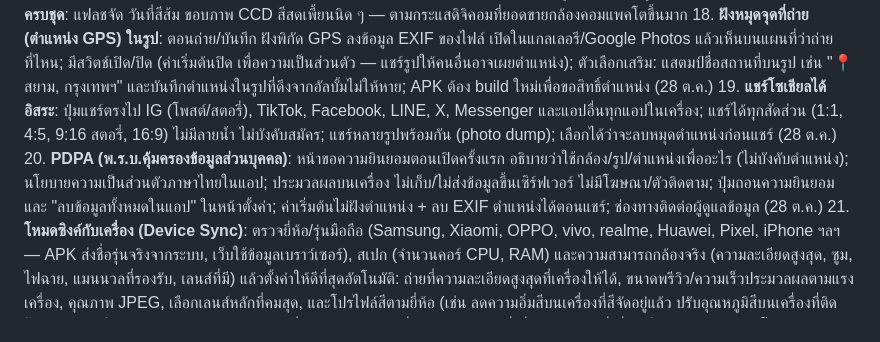
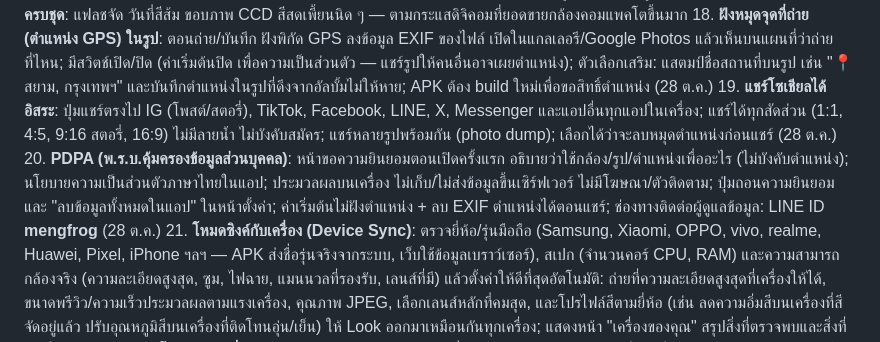
Before and after one commit to mengnattawitmarin/moodcam, a Markdown page: NOTES.md, the part around the change. Drawn GitHub-style.

Commit message:
Notes: PDPA contact LINE ID
Co-Authored-By: Claude Opus 5.5 <noreply@anthropic.com>
Claude-Session: https://claude.ai/code/session_01VpNukkzUM2imVrbAgXPmKK

```diff
--- a/NOTES.md
+++ b/NOTES.md
@@ -34,7 +34,7 @@
 17. **โหมดดิจิคอม Y2K ครบชุด**: แฟลชจัด วันที่สีส้ม ขอบภาพ CCD สีสดเพี้ยนนิด ๆ — ตามกระแสดิจิคอมที่ยอดขายกล้องคอมแพคโตขึ้นมาก
 18. **ฝังหมุดจุดที่ถ่าย (ตำแหน่ง GPS) ในรูป**: ตอนถ่าย/บันทึก ฝังพิกัด GPS ลงข้อมูล EXIF ของไฟล์ เปิดในแกลเลอรี/Google Photos แล้วเห็นบนแผนที่ว่าถ่ายที่ไหน; มีสวิตช์เปิด/ปิด (ค่าเริ่มต้นปิด เพื่อความเป็นส่วนตัว — แชร์รูปให้คนอื่นอาจเผยตำแหน่ง); ตัวเลือกเสริม: แสตมป์ชื่อสถานที่บนรูป เช่น "📍 สยาม, กรุงเทพฯ" และบันทึกตำแหน่งในรูปที่ดึงจากอัลบั้มไม่ให้หาย; APK ต้อง build ใหม่เพื่อขอสิทธิ์ตำแหน่ง (28 ต.ค.)
 19. **แชร์โซเชียลได้อิสระ**: ปุ่มแชร์ตรงไป IG (โพสต์/สตอรี่), TikTok, Facebook, LINE, X, Messenger และแอปอื่นทุกแอปในเครื่อง; แชร์ได้ทุกสัดส่วน (1:1, 4:5, 9:16 สตอรี่, 16:9) ไม่มีลายน้ำ ไม่บังคับสมัคร; แชร์หลายรูปพร้อมกัน (photo dump); เลือกได้ว่าจะลบหมุดตำแหน่งก่อนแชร์ (28 ต.ค.)
-20. **PDPA (พ.ร.บ.คุ้มครองข้อมูลส่วนบุคคล)**: หน้าขอความยินยอมตอนเปิดครั้งแรก อธิบายว่าใช้กล้อง/รูป/ตำแหน่งเพื่ออะไร (ไม่บังคับตำแหน่ง); นโยบายความเป็นส่วนตัวภาษาไทยในแอป; ประมวลผลบนเครื่อง ไม่เก็บ/ไม่ส่งข้อมูลขึ้นเซิร์ฟเวอร์ ไม่มีโฆษณา/ตัวติดตาม; ปุ่มถอนความยินยอมและ "ลบข้อมูลทั้งหมดในแอป" ในหน้าตั้งค่า; ค่าเริ่มต้นไม่ฝังตำแหน่ง + ลบ EXIF ตำแหน่งได้ตอนแชร์; ช่องทางติดต่อผู้ดูแลข้อมูล (28 ต.ค.)
+20. **PDPA (พ.ร.บ.คุ้มครองข้อมูลส่วนบุคคล)**: หน้าขอความยินยอมตอนเปิดครั้งแรก อธิบายว่าใช้กล้อง/รูป/ตำแหน่งเพื่ออะไร (ไม่บังคับตำแหน่ง); นโยบายความเป็นส่วนตัวภาษาไทยในแอป; ประมวลผลบนเครื่อง ไม่เก็บ/ไม่ส่งข้อมูลขึ้นเซิร์ฟเวอร์ ไม่มีโฆษณา/ตัวติดตาม; ปุ่มถอนความยินยอมและ "ลบข้อมูลทั้งหมดในแอป" ในหน้าตั้งค่า; ค่าเริ่มต้นไม่ฝังตำแหน่ง + ลบ EXIF ตำแหน่งได้ตอนแชร์; ช่องทางติดต่อผู้ดูแลข้อมูล: LINE ID **mengfrog** (28 ต.ค.)
 21. **โหมดซิงค์กับเครื่อง (Device Sync)**: ตรวจยี่ห้อ/รุ่นมือถือ (Samsung, Xiaomi, OPPO, vivo, realme, Huawei, Pixel, iPhone ฯลฯ — APK ส่งชื่อรุ่นจริงจากระบบ, เว็บใช้ข้อมูลเบราว์เซอร์), สเปก (จำนวนคอร์ CPU, RAM) และความสามารถกล้องจริง (ความละเอียดสูงสุด, ซูม, ไฟฉาย, แมนนวลที่รองรับ, เลนส์ที่มี) แล้วตั้งค่าให้ดีที่สุดอัตโนมัติ: ถ่ายที่ความละเอียดสูงสุดที่เครื่องให้ได้, ขนาดพรีวิว/ความเร็วประมวลผลตามแรงเครื่อง, คุณภาพ JPEG, เลือกเลนส์หลักที่คมสุด, และโปรไฟล์สีตามยี่ห้อ (เช่น ลดความอิ่มสีบนเครื่องที่สีจัดอยู่แล้ว ปรับอุณหภูมิสีบนเครื่องที่ติดโทนอุ่น/เย็น) ให้ Look ออกมาเหมือนกันทุกเครื่อง; แสดงหน้า "เครื่องของคุณ" สรุปสิ่งที่ตรวจพบและสิ่งที่ปรับให้ (28 ต.ค.)
 22. **โหมด AI เปลี่ยนสภาพอากาศ (Weather FX)**: เปลี่ยนวันฝนตก/ฟ้าหม่น → แดดใส, เพิ่มหิมะตก, ฝน, หมอก, แสงเย็นทอง (golden hour), ฟ้าพระอาทิตย์ตก
     - ระยะ 1 (ทำรอบนี้ บนเครื่อง ฟรี ไม่ส่งรูปออก): ตรวจหาท้องฟ้าในภาพ → เปลี่ยนเป็นฟ้าใส/ฟ้าเย็นที่วาดขึ้นเอง, จัดแสงแดดอุ่น + แสงแฟลร์/ลำแสง + เพิ่มคอนทราสต์เงา; หิมะ = เกล็ดหิมะหลายชั้น + โทนเย็น + ขาวบนพื้นผิวที่สว่าง; ฝน = เส้นฝน + พื้นเปียกสะท้อน; หมอก = หมอกไล่ระดับตามระยะ — สวยและเร็ว แต่เป็นเอฟเฟกต์ ไม่ได้สร้างฉากใหม่ทั้งหมด
```
